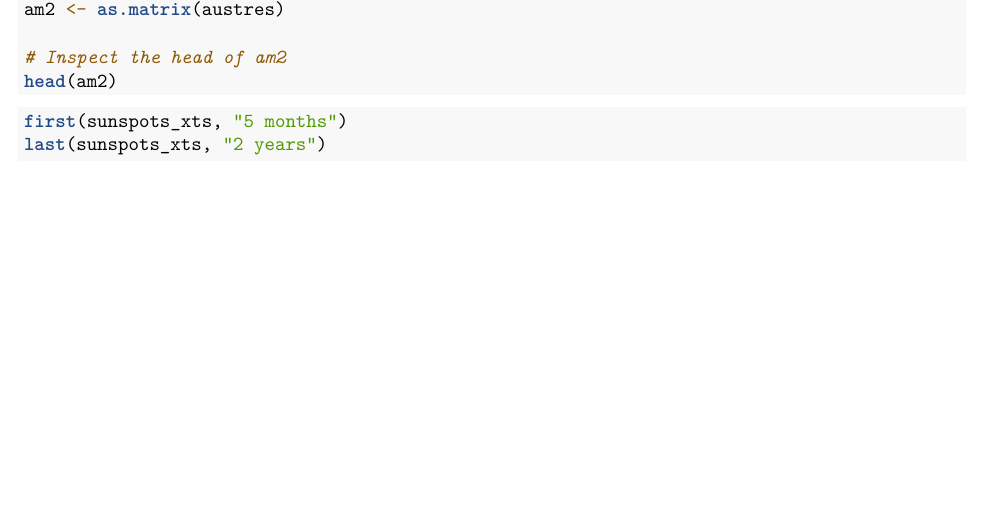
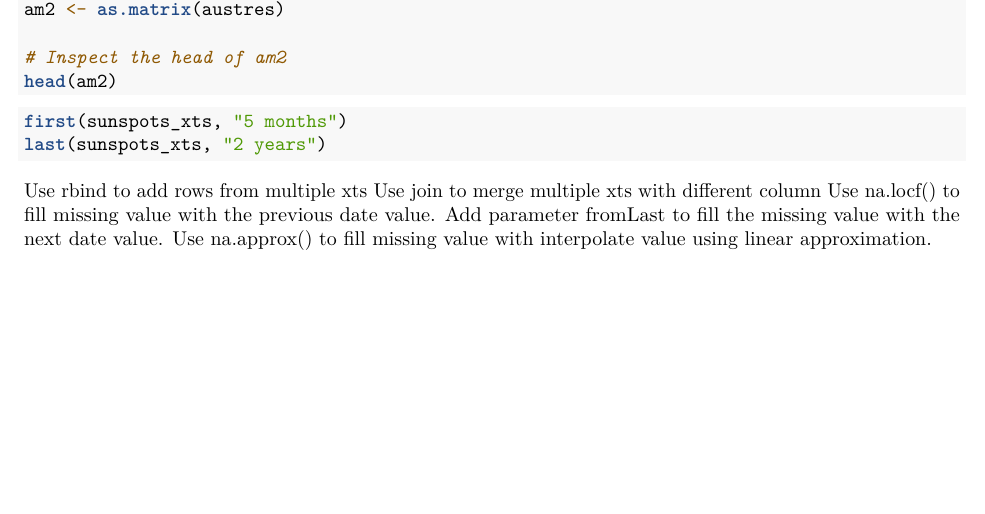
Before and after one commit to BoniOloff/Financial_Analysis_with_R, an R Markdown document (03-Manipulating-Time-Series-Data-with-xts-and-zoo-in-R.Rmd): part of page 2 of 2, cut so that both start at the same text. Rendered offline with R 4.5, knitr and Pandoc, then LaTeX, with nearby package versions; the code chunks are not run, so their results and figures are left out.

Commit message:
Update 03-Manipulating-Time-Series-Data-with-xts-and-zoo-in-R.Rmd

````diff
--- a/03-Manipulating-Time-Series-Data-with-xts-and-zoo-in-R.Rmd
+++ b/03-Manipulating-Time-Series-Data-with-xts-and-zoo-in-R.Rmd
@@ -106,3 +106,8 @@ head(am2)
 first(sunspots_xts, "5 months")
 last(sunspots_xts, "2 years")
 ```
+
+Use rbind to add rows from multiple xts
+Use join to merge multiple xts with different column
+Use na.locf() to fill missing value with the previous date value. Add parameter fromLast to fill the missing value with the next date value.
+Use na.approx() to fill missing value with interpolate value using linear approximation.
````
